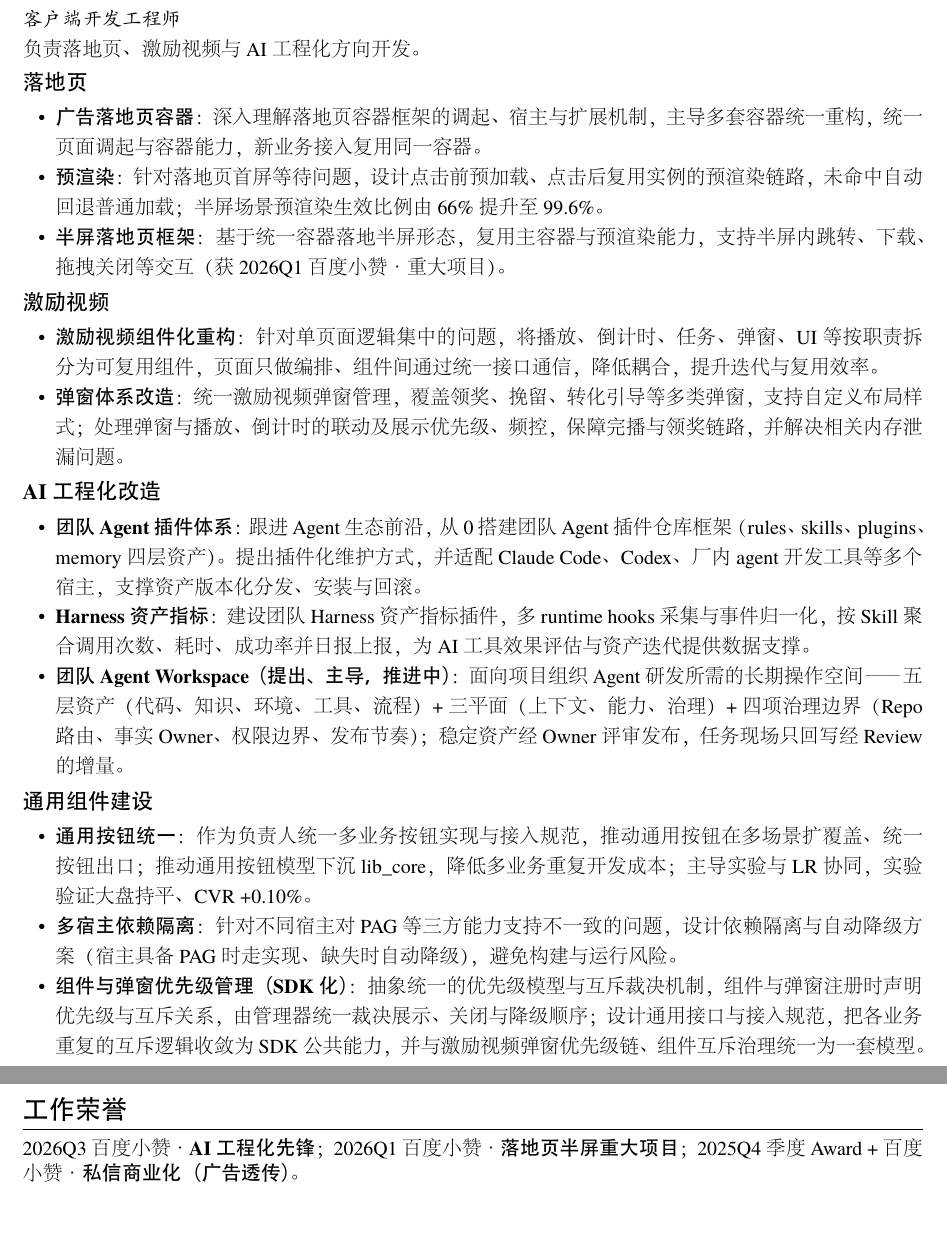
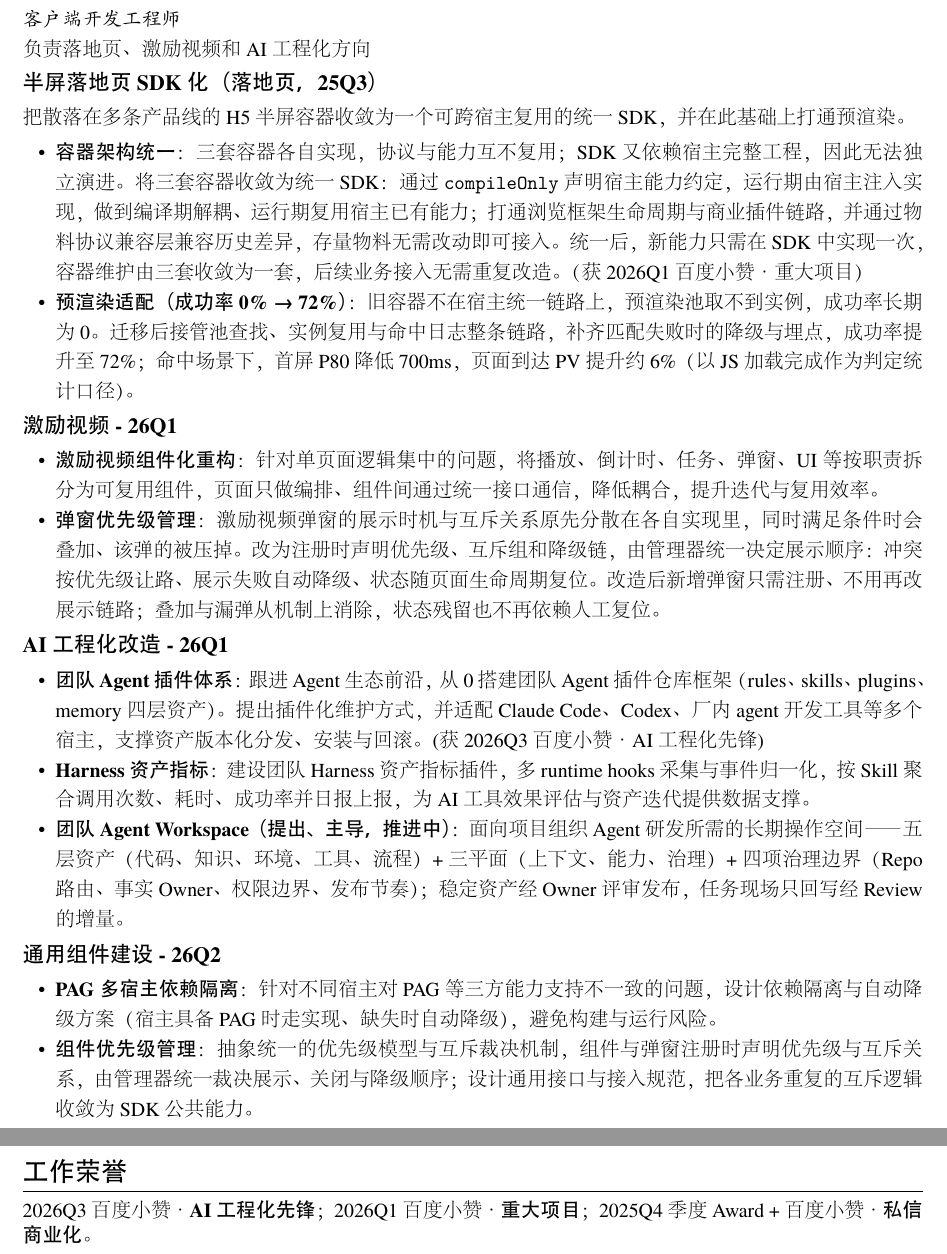
Before and after one commit to zhang99667/my-resume, a LaTeX CV (resume-zh_CN.tex): two parts of pages 1 and 2 of 2, joined at a grey line, cut so that both start at the same text, the shorter picture padded with empty space. The pictures show the PDF file resume-zh_CN.pdf that the author committed with the source.

Commit message:
docs: 简历改版——落地页/激励视频章节重写，更新 PDF

```diff
--- a/resume-zh_CN.tex
+++ b/resume-zh_CN.tex
@@ -30,25 +30,26 @@
 \section{工作经历}
 \datedsubsection{\textbf{百度在线网络技术（北京）有限公司}}{2025.7 - 至今}
 \role{客户端开发工程师}{}
-负责落地页、激励视频与 AI 工程化方向开发。
+负责落地页、激励视频和 AI 工程化方向
 
-\datedsubsection{\textbf{落地页}}{}
+\datedsubsection{\textbf{半屏落地页 SDK 化（落地页，25Q3）}}{}
 \begin{onehalfspacing}
+  把散落在多条产品线的 H5 半屏容器收敛为一个可跨宿主复用的统一 SDK，并在此基础上打通预渲染。
   \begin{itemize}
-    \item \textbf{广告落地页容器}：深入理解落地页容器框架的调起、宿主与扩展机制，主导多套容器统一重构，统一页面调起与容器能力，新业务接入复用同一容器。
-    \item \textbf{预渲染}：针对落地页首屏等待问题，设计点击前预加载、点击后复用实例的预渲染链路，未命中自动回退普通加载；半屏场景预渲染生效比例由 66\% 提升至 99.6\%。
-    \item \textbf{半屏落地页框架}：基于统一容器落地半屏形态，复用主容器与预渲染能力，支持半屏内跳转、下载、拖拽关闭等交互（获 2026Q1 百度小赞·重大项目）。
+    \item \textbf{容器架构统一}：三套容器各自实现，协议与能力互不复用；SDK 又依赖宿主完整工程，因此无法独立演进。将三套容器收敛为统一 SDK：通过 \texttt{compileOnly} 声明宿主能力约定，运行期由宿主注入实现，做到编译期解耦、运行期复用宿主已有能力；打通浏览框架生命周期与商业插件链路，并通过物料协议兼容层兼容历史差异，存量物料无需改动即可接入。统一后，新能力只需在 SDK 中实现一次，容器维护由三套收敛为一套，后续业务接入无需重复改造。（获 2026Q1 百度小赞·重大项目）
+
+    \item \textbf{预渲染适配（成功率 0\% → 72\%）}：旧容器不在宿主统一链路上，预渲染池取不到实例，成功率长期为 0。迁移后接管池查找、实例复用与命中日志整条链路，补齐匹配失败时的降级与埋点，成功率提升至 72\%；命中场景下，首屏 P80 降低 700ms，页面到达 PV 提升约 6\%（以 JS 加载完成作为判定统计口径）。
   \end{itemize}
 \end{onehalfspacing}
 
-\datedsubsection{\textbf{激励视频}}{}
+\datedsubsection{\textbf{激励视频 - 26Q1}}{}
 \begin{onehalfspacing}
   \begin{itemize}
     \item \textbf{激励视频组件化重构}：针对单页面逻辑集中的问题，将播放、倒计时、任务、弹窗、UI 等按职责拆分为可复用组件，页面只做编排、组件间通过统一接口通信，降低耦合，提升迭代与复用效率。
-    \item \textbf{弹窗体系改造}：统一激励视频弹窗管理，覆盖领奖、挽留、转化引导等多类弹窗，支持自定义布局样式；处理弹窗与播放、倒计时的联动及展示优先级、频控，保障完播与领奖链路，并解决相关内存泄漏问题。
+    \item \textbf{弹窗优先级管理}：激励视频弹窗的展示时机与互斥关系原先分散在各自实现里，同时满足条件时会叠加、该弹的被压掉。改为注册时声明优先级、互斥组和降级链，由管理器统一决定展示顺序：冲突按优先级让路、展示失败自动降级、状态随页面生命周期复位。改造后新增弹窗只需注册、不用再改展示链路；叠加与漏弹从机制上消除，状态残留也不再依赖人工复位。
   \end{itemize}
 \end{onehalfspacing}
 
-\datedsubsection{\textbf{AI 工程化改造}}{}
+\datedsubsection{\textbf{AI 工程化改造 - 26Q1}}{}
 \begin{onehalfspacing}
   \begin{itemize}
@@ -58,3 +59,4 @@
   \end{itemize}
 \end{onehalfspacing}
 
+\datedsubsection{\textbf{通用组件建设 - 26Q2}}{}
@@ -62,8 +63,7 @@
 \begin{onehalfspacing}
   \begin{itemize}
-    \item \textbf{通用按钮统一}：作为负责人统一多业务按钮实现与接入规范，推动通用按钮在多场景扩覆盖、统一按钮出口；推动通用按钮模型下沉 lib\_core，降低多业务重复开发成本；主导实验与 LR 协同，实验验证大盘持平、CVR +0.10\%。
-    \item \textbf{多宿主依赖隔离}：针对不同宿主对 PAG 等三方能力支持不一致的问题，设计依赖隔离与自动降级方案（宿主具备 PAG 时走实现、缺失时自动降级），避免构建与运行风险。
-    \item \textbf{组件与弹窗优先级管理（SDK 化）}：抽象统一的优先级模型与互斥裁决机制，组件与弹窗注册时声明优先级与互斥关系，由管理器统一裁决展示、关闭与降级顺序；设计通用接口与接入规范，把各业务重复的互斥逻辑收敛为 SDK 公共能力，并与激励视频弹窗优先级链、组件互斥治理统一为一套模型。
+    \item \textbf{PAG 多宿主依赖隔离}：针对不同宿主对 PAG 等三方能力支持不一致的问题，设计依赖隔离与自动降级方案（宿主具备 PAG 时走实现、缺失时自动降级），避免构建与运行风险。
+    \item \textbf{组件优先级管理}：抽象统一的优先级模型与互斥裁决机制，组件与弹窗注册时声明优先级与互斥关系，由管理器统一裁决展示、关闭与降级顺序；设计通用接口与接入规范，把各业务重复的互斥逻辑收敛为 SDK 公共能力。
   \end{itemize}
 \end{onehalfspacing}
 
@@ -119,7 +119,7 @@
 \end{itemize}
 
 \section{工作荣誉}
-\noindent 2026Q3 百度小赞 · \textbf{AI 工程化先锋}；2026Q1 百度小赞 · \textbf{落地页半屏重大项目}；2025Q4 季度 Award + 百度小赞 · \textbf{私信商业化（广告透传）}。
+\noindent 2026Q3 百度小赞 · \textbf{AI 工程化先锋}；2026Q1 百度小赞 · \textbf{重大项目}；2025Q4 季度 Award + 百度小赞 · \textbf{私信商业化}。
 
 %% Reference
 %\newpage
```
Also changed, not shown: resume-zh_CN.pdf, resume-zh_CN.tex (3 more changed lines), 1 other file.
